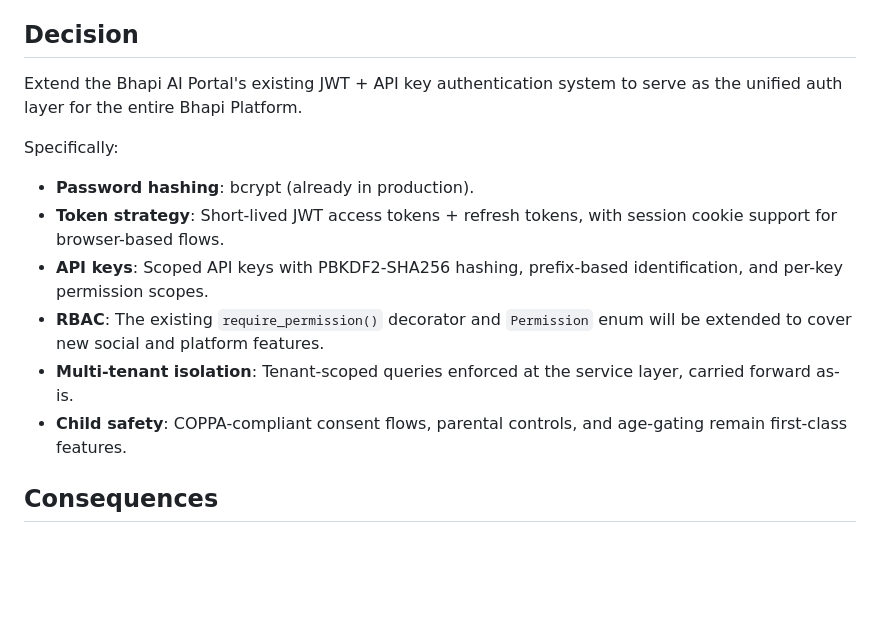
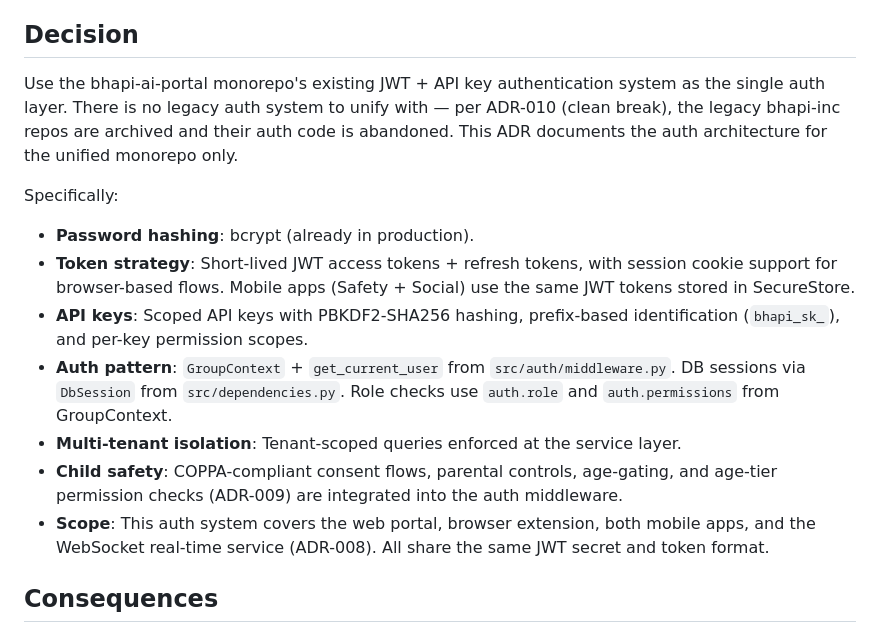
Before and after one commit to mick-e/bhapi-ai-portal, a Markdown page: docs/adr/001-unified-auth.md, the part around the change. GitHub-like rendering; blank space fills up the shorter version.

Commit message:
docs: clarify ADR-001 — unified auth is for monorepo only, no legacy migration
Co-Authored-By: Claude Opus 4.6 (1M context) <noreply@anthropic.com>

```diff
--- a/docs/adr/001-unified-auth.md
+++ b/docs/adr/001-unified-auth.md
@@ -15,16 +15,17 @@ Unifying the platform under a single brand requires a single, consistent authent
 
 ## Decision
 
-Extend the Bhapi AI Portal's existing JWT + API key authentication system to serve as the unified auth layer for the entire Bhapi Platform.
+Use the bhapi-ai-portal monorepo's existing JWT + API key authentication system as the single auth layer. There is no legacy auth system to unify with — per ADR-010 (clean break), the legacy bhapi-inc repos are archived and their auth code is abandoned. This ADR documents the auth architecture for the unified monorepo only.
 
 Specifically:
 
 - **Password hashing**: bcrypt (already in production).
-- **Token strategy**: Short-lived JWT access tokens + refresh tokens, with session cookie support for browser-based flows.
-- **API keys**: Scoped API keys with PBKDF2-SHA256 hashing, prefix-based identification, and per-key permission scopes.
-- **RBAC**: The existing `require_permission()` decorator and `Permission` enum will be extended to cover new social and platform features.
-- **Multi-tenant isolation**: Tenant-scoped queries enforced at the service layer, carried forward as-is.
-- **Child safety**: COPPA-compliant consent flows, parental controls, and age-gating remain first-class features.
+- **Token strategy**: Short-lived JWT access tokens + refresh tokens, with session cookie support for browser-based flows. Mobile apps (Safety + Social) use the same JWT tokens stored in SecureStore.
+- **API keys**: Scoped API keys with PBKDF2-SHA256 hashing, prefix-based identification (`bhapi_sk_`), and per-key permission scopes.
+- **Auth pattern**: `GroupContext` + `get_current_user` from `src/auth/middleware.py`. DB sessions via `DbSession` from `src/dependencies.py`. Role checks use `auth.role` and `auth.permissions` from GroupContext.
+- **Multi-tenant isolation**: Tenant-scoped queries enforced at the service layer.
+- **Child safety**: COPPA-compliant consent flows, parental controls, age-gating, and age-tier permission checks (ADR-009) are integrated into the auth middleware.
+- **Scope**: This auth system covers the web portal, browser extension, both mobile apps, and the WebSocket real-time service (ADR-008). All share the same JWT secret and token format.
 
 ## Consequences
 
```
